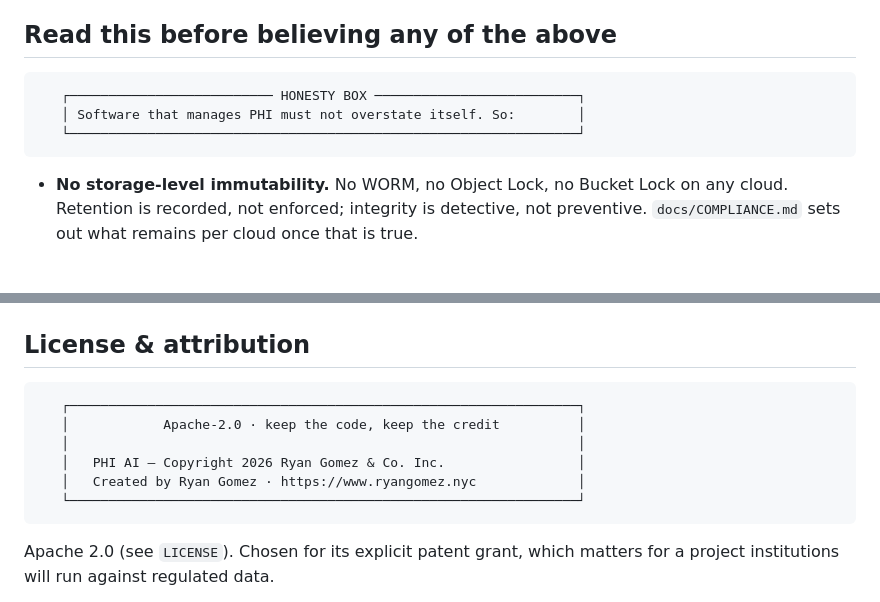
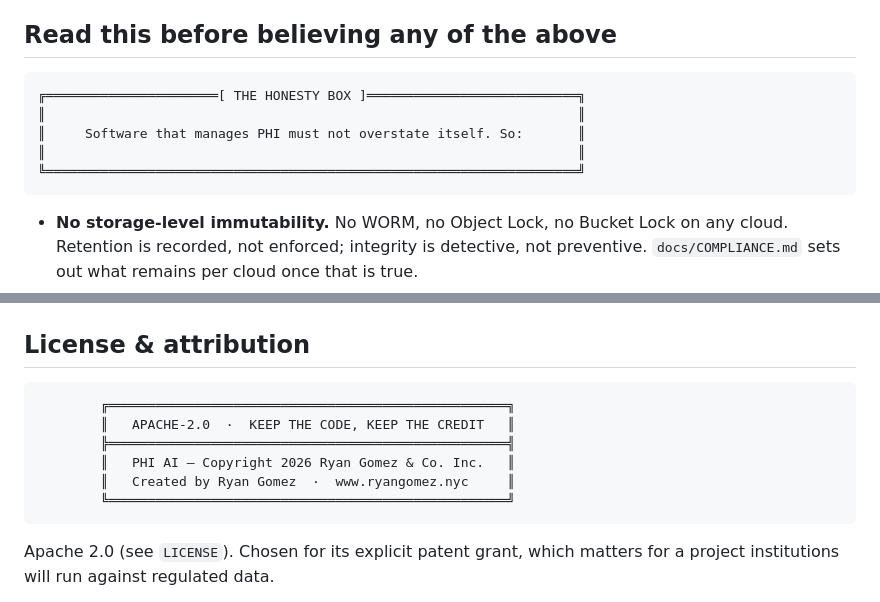
Before and after one commit to RyanGomez-NYC/phi-ai, a Markdown page: README.md, 2 parts joined by grey strips. GitHub-like rendering; blank space fills up the shorter version.

````diff
--- a/README.md
+++ b/README.md
@@ -350,9 +362,11 @@ extensions and must be namespaced to **your** organization from day one.
 ## Read this before believing any of the above
 
 ```text
-   ┌────────────────────────── HONESTY BOX ──────────────────────────┐
-   │ Software that manages PHI must not overstate itself. So:        │
-   └─────────────────────────────────────────────────────────────────┘
+╔══════════════════════[ THE HONESTY BOX ]═══════════════════════════╗
+║                                                                    ║
+║     Software that manages PHI must not overstate itself. So:       ║
+║                                                                    ║
+╚════════════════════════════════════════════════════════════════════╝
 ```
 
 - **No storage-level immutability.** No WORM, no Object Lock, no Bucket
@@ -457,12 +471,12 @@ phi-ai/
 ## License & attribution
 
 ```text
-   ┌─────────────────────────────────────────────────────────────────┐
-   │            Apache-2.0 · keep the code, keep the credit          │
-   │                                                                 │
-   │   PHI AI — Copyright 2026 Ryan Gomez & Co. Inc.                 │
-   │   Created by Ryan Gomez · https://www.ryangomez.nyc             │
-   └─────────────────────────────────────────────────────────────────┘
+        ╔═══════════════════════════════════════════════════╗
+        ║   APACHE-2.0  ·  KEEP THE CODE, KEEP THE CREDIT   ║
+        ╠═══════════════════════════════════════════════════╣
+        ║   PHI AI — Copyright 2026 Ryan Gomez & Co. Inc.   ║
+        ║   Created by Ryan Gomez  ·  www.ryangomez.nyc     ║
+        ╚═══════════════════════════════════════════════════╝
 ```
 
 Apache 2.0 (see `LICENSE`). Chosen for its explicit patent grant, which
````
Also changed, not shown: other parts of README.md (+54 -42 lines).
